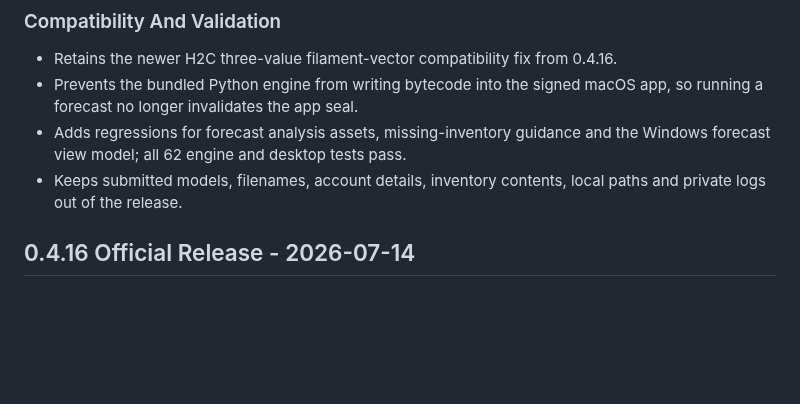
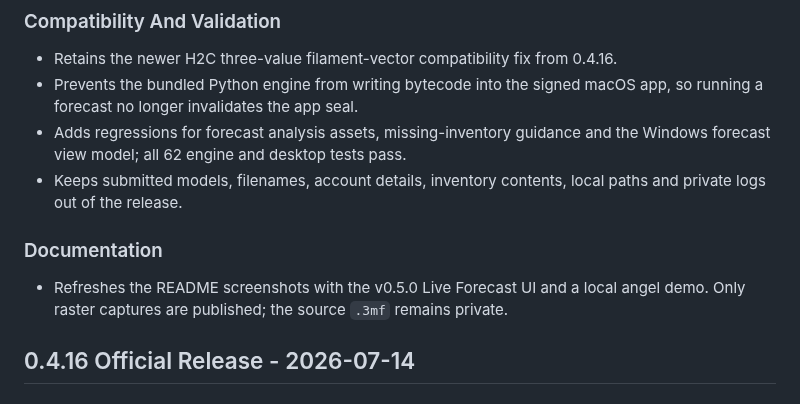
Before and after one commit to Gr33k3D/FullSpectrum-Studio, a Markdown page: CHANGELOG.md, the part around the change. Rendered like a GitHub page; blank space fills up the shorter version.

```diff
--- a/CHANGELOG.md
+++ b/CHANGELOG.md
@@ -34,6 +34,12 @@
   the Windows forecast view model; all 62 engine and desktop tests pass.
 - Keeps submitted models, filenames, account details, inventory contents, local
   paths and private logs out of the release.
+
+### Documentation
+
+- Refreshes the README screenshots with the v0.5.0 Live Forecast UI and a local
+  angel demo. Only raster captures are published; the source `.3mf` remains
+  private.
 
 ## 0.4.16 Official Release - 2026-07-14
 
```
Also changed, not shown: README.md (+12 -13 lines), teasers/v0.5.0-anchor.png (added), teasers/v0.5.0-heatmap.png (added), teasers/v0.5.0-original.png (added), teasers/v0.5.0-predicted.png (added), teasers/v0.5.0-validation.png (added).
